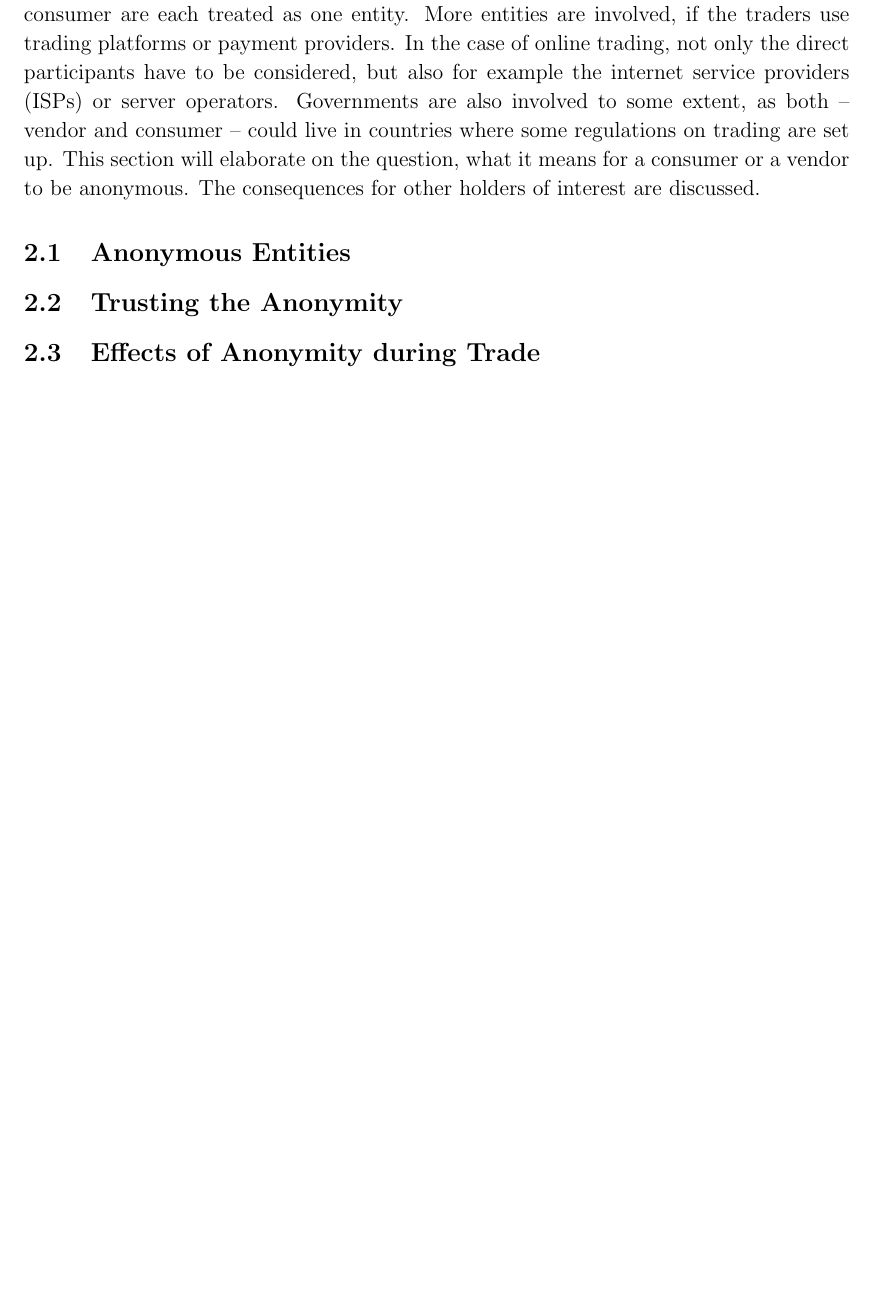
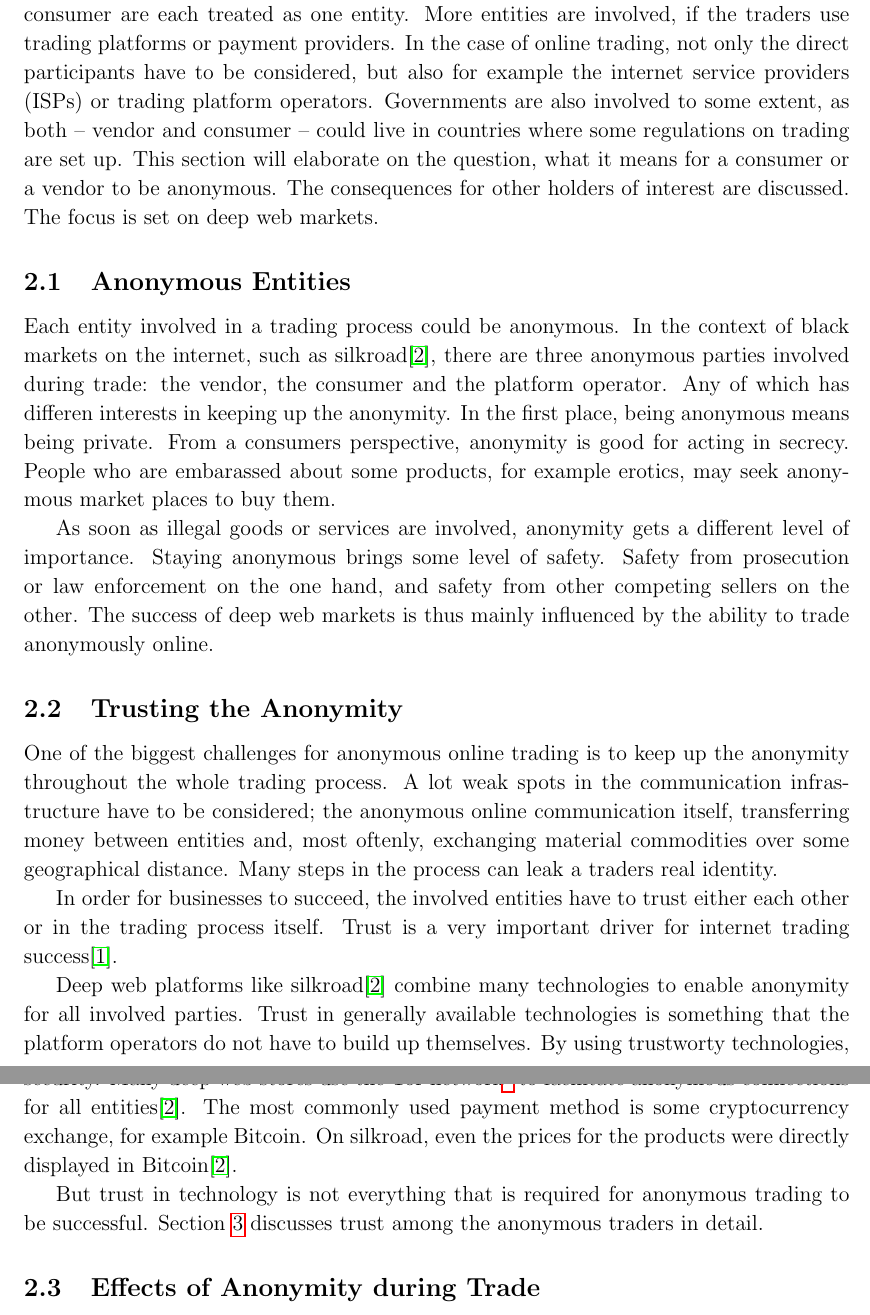
Before and after one commit to 0ortmann/ethics-seminar, a LaTeX paper (paper/paper.tex, which reads paper/sections/trading.tex): part of page 2 of 3 before the commit and two parts of pages 2 and 3 of 4 after it, the two joined at a grey line, cut so that both start at the same text, the shorter picture padded with empty space. Compiled offline with pdfLaTeX; an older LaTeX class or package is replaced by its successor.

Commit message:
anonymity and trading

```diff
--- a/paper/sections/trading.tex
+++ b/paper/sections/trading.tex
@@ -1,33 +1,25 @@
 \section{Anonymous Online Trading}
 \label{trading}
-%- different kinds of anon. who can be anon, for whom is that interesting? for whom is that bad? enables what? crime, no state surveillence...
 
-Trading goods involves at least two entities. Think of them as vendor and consumer. They could again consist of more than one entity, but for simplicity reasons, vendor and consumer are each treated as one entity. More entities are involved, if the traders use trading platforms or payment providers. In the case of online trading, not only the direct participants have to be considered, but also for example the internet service providers (ISPs) or server operators. Governments are also involved to some extent, as both -- vendor and consumer -- could live in countries where some regulations on trading are set up.
-This section will elaborate on the question, what it means for a consumer or a vendor to be anonymous. The consequences for other holders of interest are discussed.
+Trading goods involves at least two entities. Think of them as vendor and consumer. They could again consist of more than one entity, but for simplicity reasons, vendor and consumer are each treated as one entity. More entities are involved, if the traders use trading platforms or payment providers. In the case of online trading, not only the direct participants have to be considered, but also for example the internet service providers (ISPs) or trading platform operators. Governments are also involved to some extent, as both -- vendor and consumer -- could live in countries where some regulations on trading are set up.
+This section will elaborate on the question, what it means for a consumer or a vendor to be anonymous. The consequences for other holders of interest are discussed. The focus is set on deep web markets.
 
 \subsection{Anonymous Entities}
 
-% Dfferent Levels of anonimity, different entities that can be anonymous.
-% \begin{itemize}
-    % \item Anonymous Vendors
-    % \item Anonymous Consumers
-    % \item Anonymous Payments/Cashflow
-    % \item Anonymous Platforms -> owner knows that shit goes on. Likes it? Runs platform anyways.
-% \end{itemize}
-% (nicht zu tief, was egtl anonym ist.)
+Each entity involved in a trading process could be anonymous. In the context of black markets on the internet, such as silkroad\cite{silkroad2013}, there are three anonymous parties involved during trade: the vendor, the consumer and the platform operator. Any of which has differen interests in keeping up the anonymity. In the first place, being anonymous means being private. From a consumers perspective, anonymity is good for acting in secrecy. People who are embarassed about some products, for example erotics, may seek anonymous market places to buy them.
+
+As soon as illegal goods or services are involved, anonymity gets a different level of importance. Staying anonymous brings some level of safety. Safety from prosecution or law enforcement on the one hand, and safety from other competing sellers on the other. The success of deep web markets is thus mainly influenced by the ability to trade anonymously online.
+
 
 \subsection{Trusting the Anonymity}
 
-% There exist many different levels of anonymity. Many "weak spots" in the communication infrastructure pipe.
+One of the biggest challenges for anonymous online trading is to keep up the anonymity throughout the whole trading process. A lot weak spots in the communication infrastructure have to be considered; the anonymous online communication itself, transferring money between entities and, most oftenly, exchanging material commodities over some geographical distance. Many steps in the process can leak a traders real identity.
 
-% Es ist schwer anonymität zu schaffen / sogar zu gewährleisten.
-% Meine def von anonymität: es ist mir "considerable effort" nicht möglich die identität der teilnehmer festzustellen. oder man nutzt halt einen öffentlichen inet zugang und gefälschte adressen um die ware zu erhalten.
-% schwierigkeiten beim good exchange in beiden welten:
-%leak von anonymität bei
-    %- geldtransfer
-    %- warentransfer
+In order for businesses to succeed, the involved entities have to trust either each other or in the trading process itself. Trust is a very important driver for internet trading success\cite{internetTrust2004}.
 
-% (Anon ist nun also irgendwie möglich. darauf aufbauend:)
+Deep web platforms like silkroad\cite{silkroad2013} combine many technologies to enable anonymity for all involved parties. Trust in generally available technologies is something that the platform operators do not have to build up themselves. By using trustworty technologies, one can accomplish at least some level of trustworthyness, in terms of communication security. Many deep web stores use the Tor network\footnote{\url{https://www.torproject.org}} to facilitate anonymous connections for all entities\cite{silkroad2013}. The most commonly used payment method is some cryptocurrency exchange, for example Bitcoin. On silkroad, even the prices for the products were directly displayed in Bitcoin\cite{silkroad2013}.
+
+But trust in technology is not everything that is required for anonymous trading to be successful. Section~\ref{consumers} discusses trust among the anonymous traders in detail.
 
 \subsection{Effects of Anonymity during Trade}
 % Warum könnte das schlecht sein? Aus wessen sicht?
```
Also changed, not shown: paper/sections/trading.tex (2 more changed lines).
